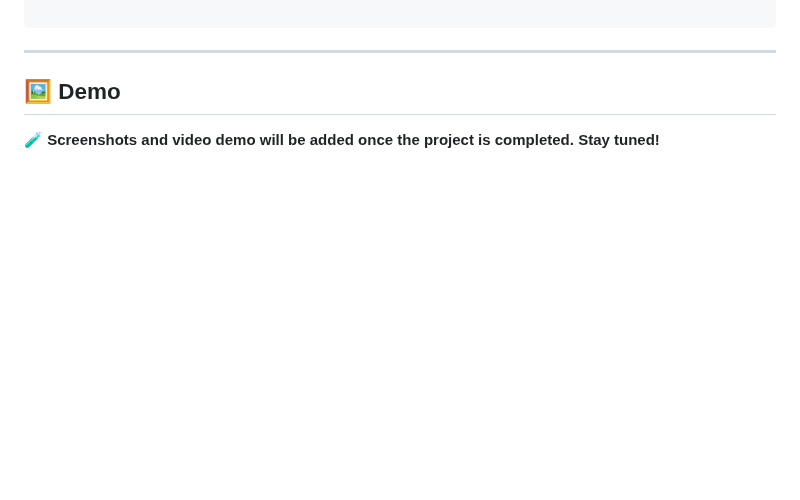
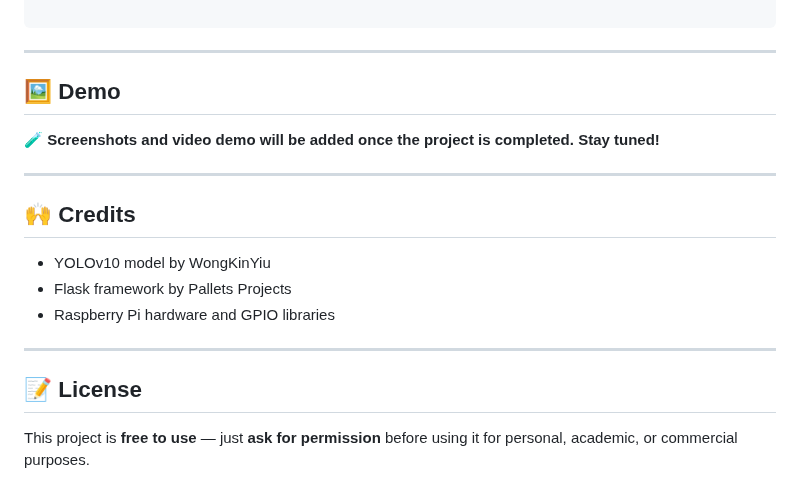
Before and after one commit to tejteja54321/Pomogranate-Fruit-Stage-Detection-YOLO, a Markdown page: README.md, the part around the change. Rendered like a GitHub page; blank space fills up the shorter version.

```diff
--- a/README.md
+++ b/README.md
@@ -177,3 +177,15 @@ Pomegranate-Fruit-Stage-Detection-YOLO/
 ## 🖼️ Demo
 **🧪 Screenshots and video demo will be added once the project is completed.
 Stay tuned!**
+
+---
+
+## 🙌 Credits
+- YOLOv10 model by WongKinYiu
+- Flask framework by Pallets Projects
+- Raspberry Pi hardware and GPIO libraries
+
+---
+
+## 📝 License
+This project is **free to use** — just **ask for permission** before using it for personal, academic, or commercial purposes.
```
